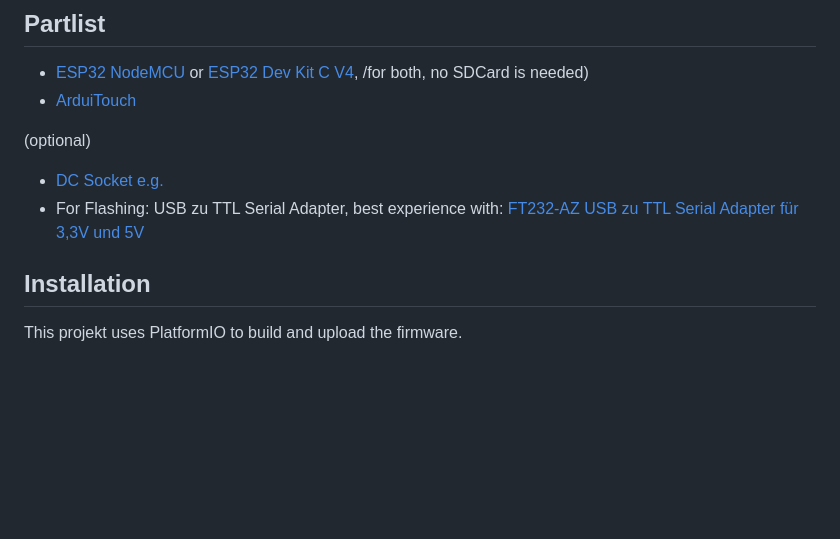
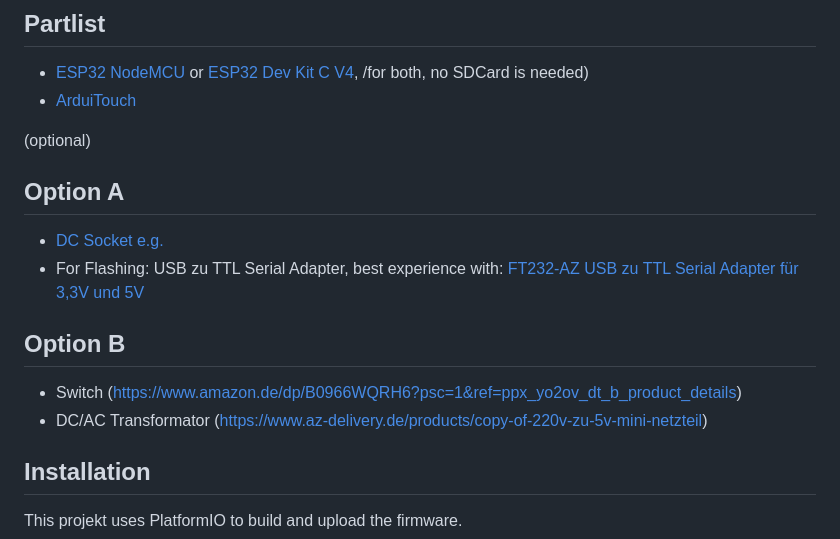
Before and after one commit to c5n/oh-ez-touch, a Markdown page: README.md, the part around the change. Drawn GitHub-style; blank space fills up the shorter version.

Commit message:
Update README.md
Updated Option B with AC DC Transformator and on / off switch

```diff
--- a/README.md
+++ b/README.md
@@ -14,9 +14,12 @@ The touch buttons and graphics are dynamically generated. The structure is defin
 - [ArduiTouch](https://www.az-delivery.de/products/az-touch-wandgehauseset-mit-touchscreen-fur-esp8266-und-esp32)
 
 (optional)
+## Option A
 - [DC Socket e.g.](https://www.amazon.de/dp/B0975TSZRV?psc=1&ref=ppx_yo2ov_dt_b_product_details)
 - For Flashing: USB zu TTL Serial Adapter, best experience with: [FT232-AZ USB zu TTL Serial Adapter für 3,3V und 5V](https://www.az-delivery.de/products/ftdi-adapter-ft232rl)
-
+## Option B
+- Switch (https://www.amazon.de/dp/B0966WQRH6?psc=1&ref=ppx_yo2ov_dt_b_product_details)
+- DC/AC Transformator (https://www.az-delivery.de/products/copy-of-220v-zu-5v-mini-netzteil)
 
 ## Installation
 
```
